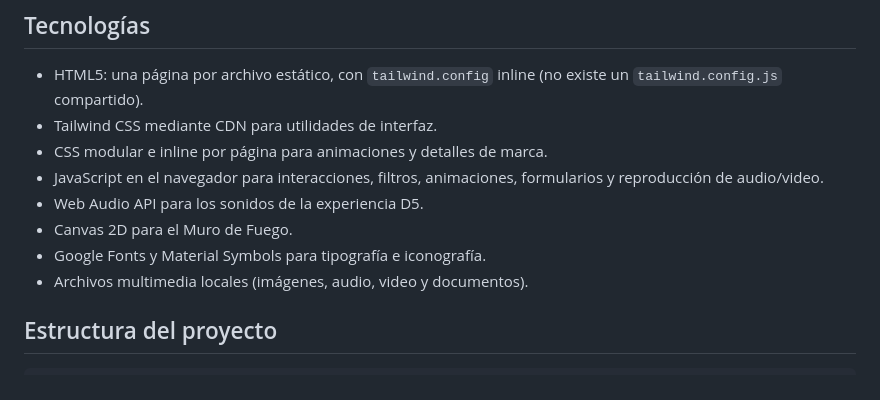
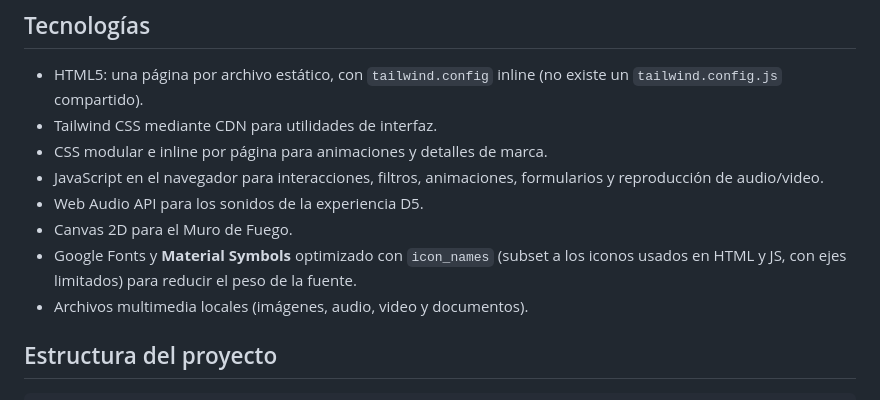
Before and after one commit to kevorteg/misionjuvenild5, a Markdown page: README.md, the part around the change. Rendered like a GitHub page.

Commit message:
docs: actualizar README con optimización Material Symbols

```diff
--- a/README.md
+++ b/README.md
@@ -70,7 +70,7 @@ Las convenciones visuales de la marca (tipografía compacta, esquinas cuadradas,
 - JavaScript en el navegador para interacciones, filtros, animaciones, formularios y reproducción de audio/video.
 - Web Audio API para los sonidos de la experiencia D5.
 - Canvas 2D para el Muro de Fuego.
-- Google Fonts y Material Symbols para tipografía e iconografía.
+- Google Fonts y **Material Symbols** optimizado con `icon_names` (subset a los iconos usados en HTML y JS, con ejes limitados) para reducir el peso de la fuente.
 - Archivos multimedia locales (imágenes, audio, video y documentos).
 
 ## Estructura del proyecto
```
